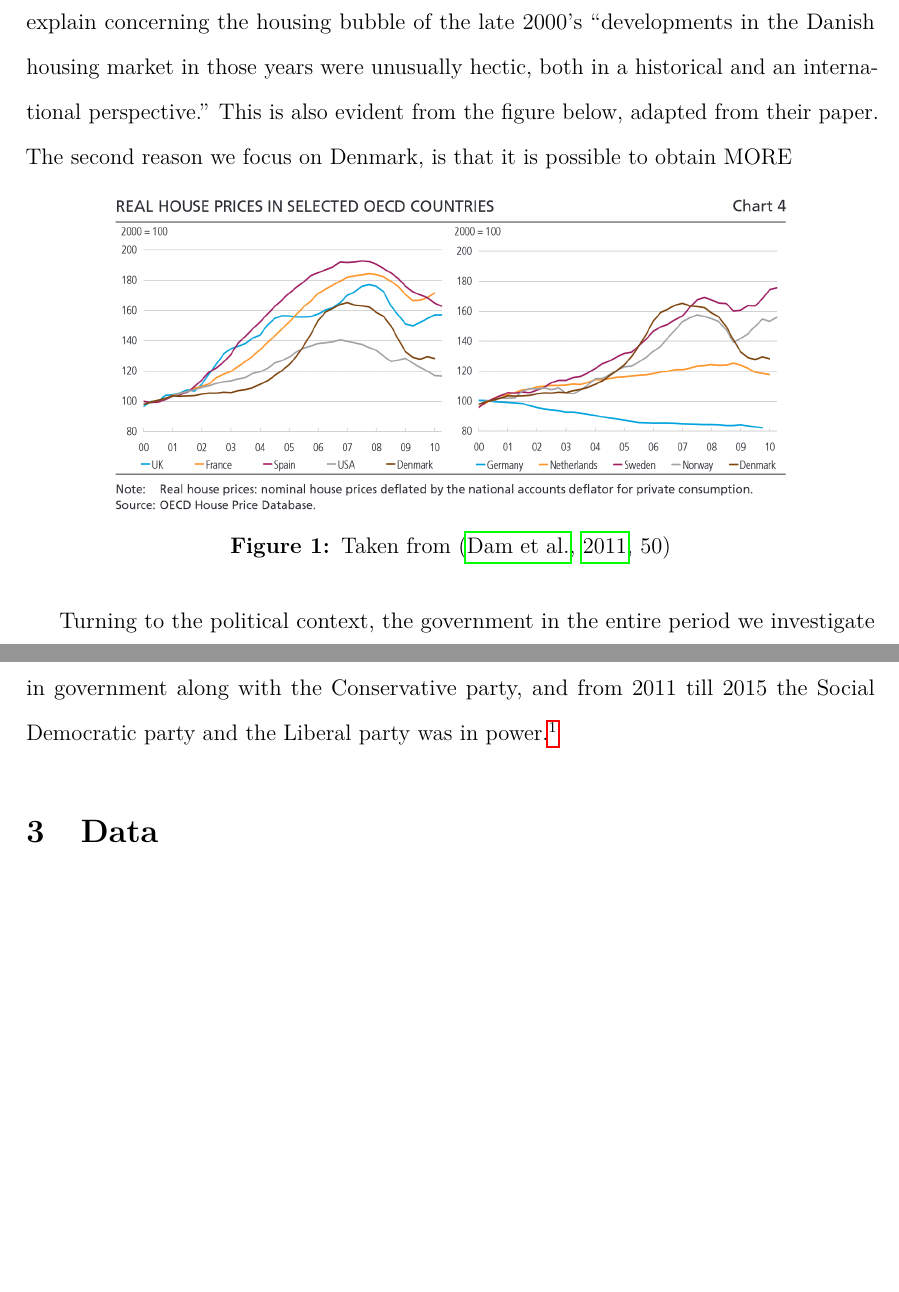
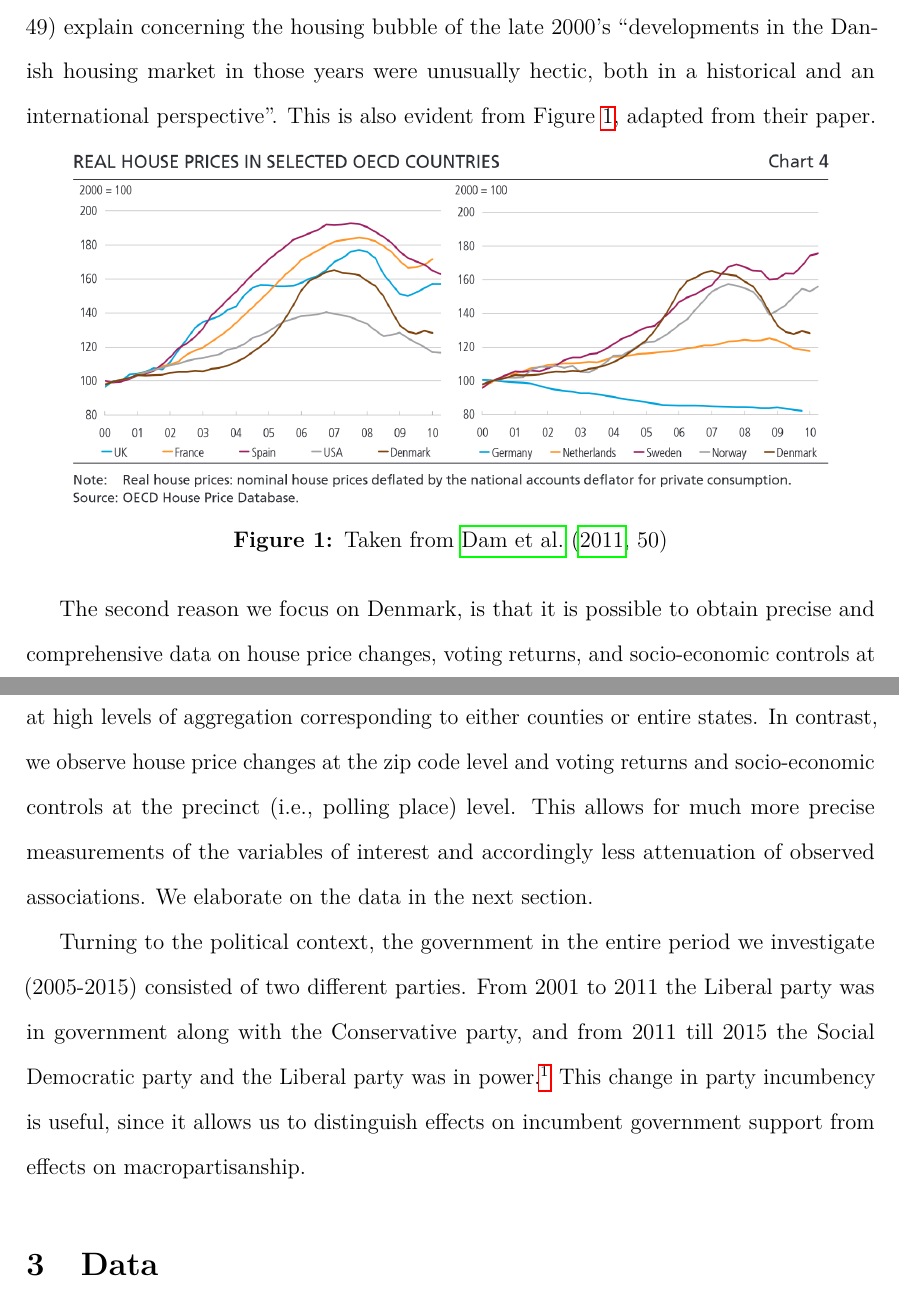
Before and after one commit to martinvinaes/housing, a LaTeX paper (paper/housing.tex): two parts of pages 5 and 6 of 15, joined at a grey line, cut so that both start at the same text, the shorter picture padded with empty space. Compiled offline with pdfLaTeX.

Commit message:
empirical setting

```diff
--- a/paper/housing.tex
+++ b/paper/housing.tex
@@ -97,19 +97,17 @@ Before moving on it is important to note an important limitation of the present
 
 In this study we focus on how the housing bubble affected support for governing parties in Denmark. Denmark is privileged as a case for two reasons.
 
-The first is that Denmark had a very large housing bubble. As \cite[][49]{dam2011housing} explain concerning the housing bubble of the late 2000's ``developments in the Danish housing market in those years were unusually hectic, both in a historical and an international perspective.'' This is also evident from the figure below, adapted from their paper. The second reason we focus on Denmark, is that it is possible to obtain MORE
-
-
+The first is that Denmark had a very large housing bubble. As \cite[][49]{dam2011housing} explain concerning the housing bubble of the late 2000's ``developments in the Danish housing market in those years were unusually hectic, both in a historical and an international perspective''. This is also evident from Figure \ref{dam}, adapted from their paper.
 
 \begin{figure}[htbp!]
-	\includegraphics[width=0.8\textwidth]{../figures/intcomparison}
+	\includegraphics[width=0.9\textwidth]{../figures/intcomparison}
 	\centering
-	\caption{Taken from \citep[50]{dam2011housing}}
+	\caption{Taken from \citet[50]{dam2011housing}}\label{dam}
 \end{figure}
 
+The second reason we focus on Denmark, is that it is possible to obtain precise and comprehensive data on house price changes, voting returns, and socio-economic controls at a very small geographic level. Existing approaches typically examine house price returns at high levels of aggregation corresponding to either counties or entire states. In contrast, we observe house price changes at the zip code level and voting returns and socio-economic controls at the precinct (i.e., polling place) level. This allows for much more precise measurements of the variables of interest and accordingly less attenuation of observed associations. We elaborate on the data in the next section.
 
-
-Turning to the political context, the government in the entire period we investigate (2005-2015) consisted of two different parties. From 2001 to 2011 the Liberal party was in government along with the Conservative party, and from 2011 till 2015 the Social Democratic party and the Liberal party was in power.\footnote{An additional party, the Socialist party, was in government from 2011 to 2013, however, since this party left government before the election, it is excluded when looking at electoral support for the governing party. To get data on electoral support at the previous election, we also use some data from the 2001 election in which the Social Democratic party and the Liberal party was in power.}
+Turning to the political context, the government in the entire period we investigate (2005-2015) consisted of two different parties. From 2001 to 2011 the Liberal party was in government along with the Conservative party, and from 2011 till 2015 the Social Democratic party and the Liberal party was in power.\footnote{An additional party, the Socialist party, was in government from 2011 to 2013, however, since this party left government before the election, it is excluded when looking at electoral support for the governing party. To get data on electoral support at the previous election, we also use some data from the 2001 election in which the Social Democratic party and the Liberal party was in power.} This change in party incumbency is useful, since it allows us to distinguish effects on incumbent government support from effects on macropartisanship.
 
 
 \section{Data}
```
Also changed, not shown: paper/housing.pdf, paper/housing.tex (6 more changed lines), 3 other files.
